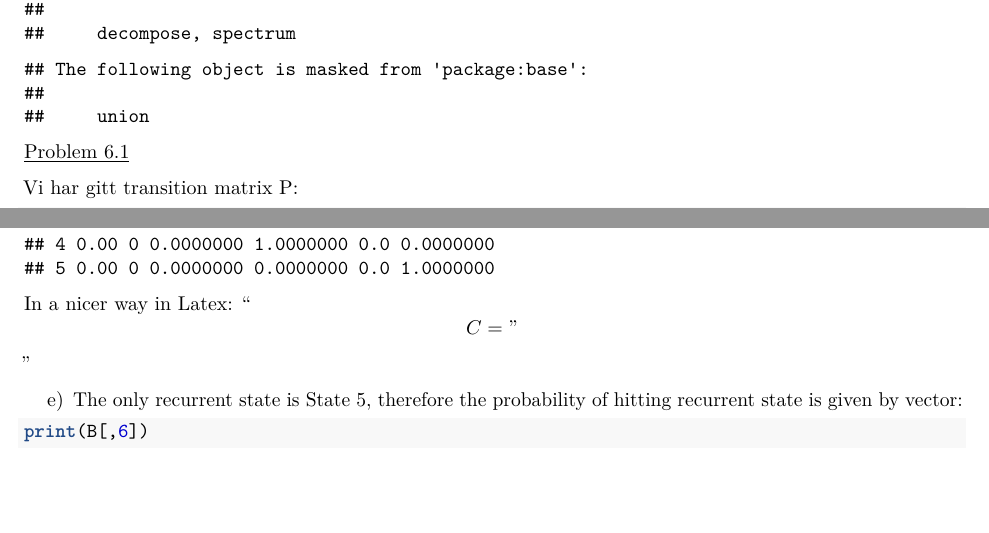
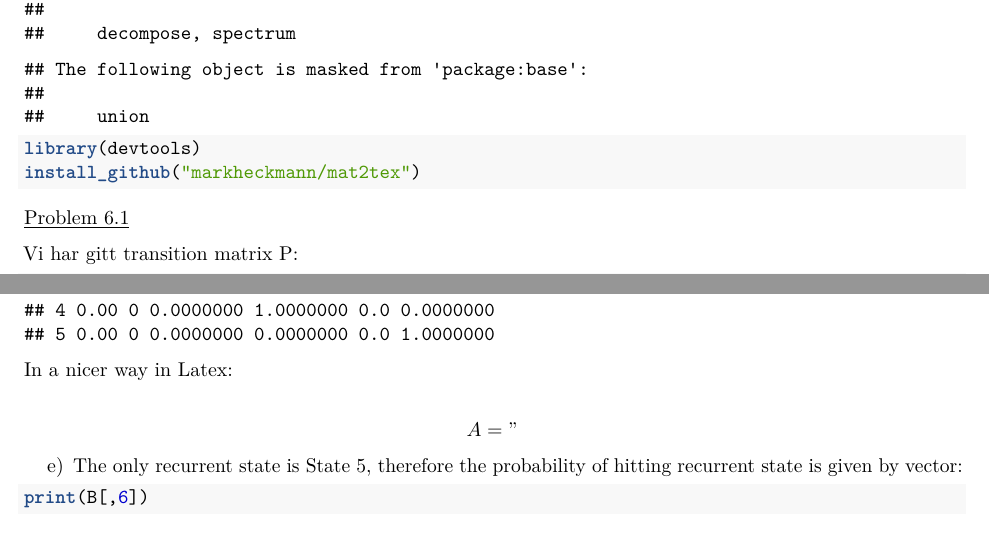
Before and after one commit to sigbjorn82/STAT220-Oblig-4, an R Markdown document (STAT220-Oblig-4-5.Rmd): two parts of pages 1 and 6 of 6, joined at a grey line, cut so that both start at the same text, the shorter picture padded with empty space. Rendered offline with R 4.5, knitr and Pandoc, then LaTeX, with nearby package versions; code that draws random numbers runs with fixed seeds of ours.

Commit message:
atempt to iject matrix failed

````diff
--- a/STAT220-Oblig-4-5.Rmd
+++ b/STAT220-Oblig-4-5.Rmd
@@ -16,6 +16,8 @@ library(matrixcalc)
 library(shape)
 library(diagram)
 library(igraph)
+library(devtools)
+install_github("markheckmann/mat2tex")
 ```
 
 \underline{Problem 6.1}
@@ -180,8 +182,8 @@ dimnames(C)=list(c('1','3','0','2','4','5'), c('1','3','0','2','4','5'))
 print(C)
 ```
 In a nicer way in Latex:
-"$$ C = " %_% C %_% "$$"
 
+$$ A = " %_% C %_% "$$
 
   e) The only recurrent state is State 5, therefore the probability of hitting recurrent state is given by vector:
 ```{r}
````
Also changed, not shown: STAT220-Oblig-4-5.tex, 1 other file.
